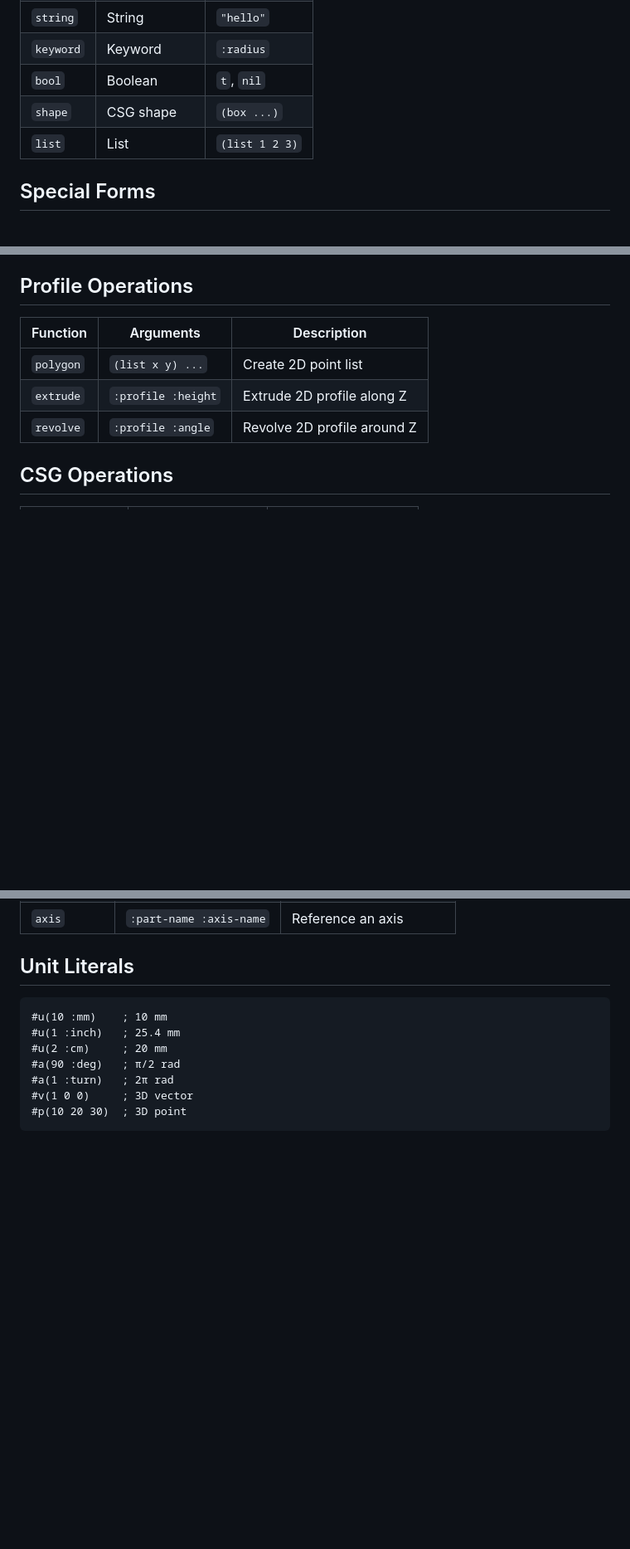
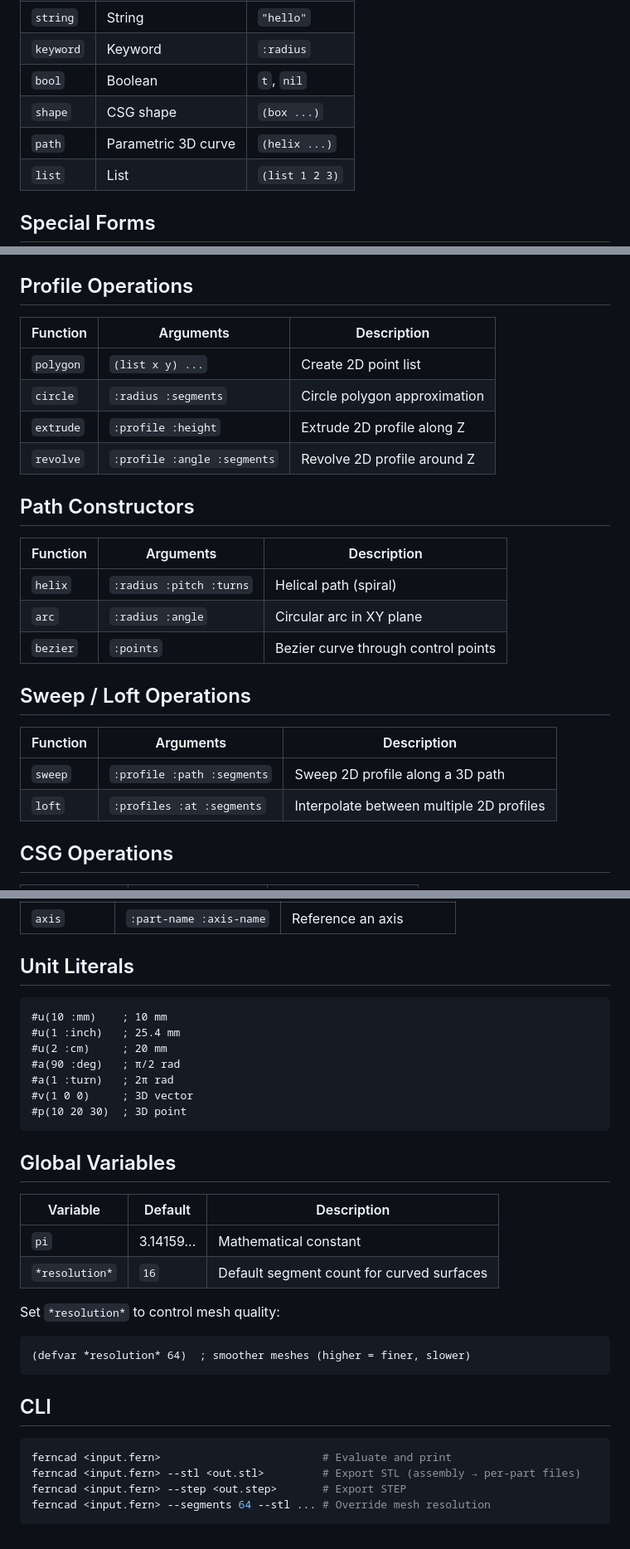
Before and after one commit to yosatak/ferncad, a Markdown page: docs/reference.md, 3 parts joined by grey strips. Shown at 83% size. Drawn GitHub-style; blank space fills up the shorter version.

````diff
--- a/docs/reference.md
+++ b/docs/reference.md
@@ -14,6 +14,7 @@
 | `keyword` | Keyword | `:radius` |
 | `bool` | Boolean | `t`, `nil` |
 | `shape` | CSG shape | `(box ...)` |
+| `path` | Parametric 3D curve | `(helix ...)` |
 | `list` | List | `(list 1 2 3)` |
 
 ## Special Forms
@@ -61,8 +62,24 @@
 | Function | Arguments | Description |
 |----------|-----------|-------------|
 | `polygon` | `(list x y) ...` | Create 2D point list |
+| `circle` | `:radius :segments` | Circle polygon approximation |
 | `extrude` | `:profile :height` | Extrude 2D profile along Z |
-| `revolve` | `:profile :angle` | Revolve 2D profile around Z |
+| `revolve` | `:profile :angle :segments` | Revolve 2D profile around Z |
+
+## Path Constructors
+
+| Function | Arguments | Description |
+|----------|-----------|-------------|
+| `helix` | `:radius :pitch :turns` | Helical path (spiral) |
+| `arc` | `:radius :angle` | Circular arc in XY plane |
+| `bezier` | `:points` | Bezier curve through control points |
+
+## Sweep / Loft Operations
+
+| Function | Arguments | Description |
+|----------|-----------|-------------|
+| `sweep` | `:profile :path :segments` | Sweep 2D profile along a 3D path |
+| `loft` | `:profiles :at :segments` | Interpolate between multiple 2D profiles |
 
 ## CSG Operations
 
@@ -117,3 +134,25 @@
 #v(1 0 0)     ; 3D vector
 #p(10 20 30)  ; 3D point
 ```
+
+## Global Variables
+
+| Variable | Default | Description |
+|----------|---------|-------------|
+| `pi` | 3.14159... | Mathematical constant |
+| `*resolution*` | `16` | Default segment count for curved surfaces |
+
+Set `*resolution*` to control mesh quality:
+
+```lisp
+(defvar *resolution* 64)  ; smoother meshes (higher = finer, slower)
+```
+
+## CLI
+
+```bash
+ferncad <input.fern>                         # Evaluate and print
+ferncad <input.fern> --stl <out.stl>         # Export STL (assembly → per-part files)
+ferncad <input.fern> --step <out.step>       # Export STEP
+ferncad <input.fern> --segments 64 --stl ... # Override mesh resolution
+```
````
Also changed, not shown: docs/tutorial.md (+97 -0 lines).
